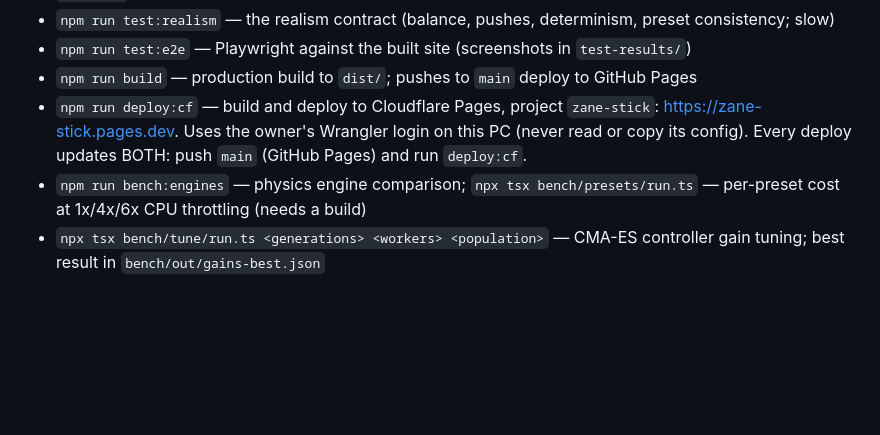
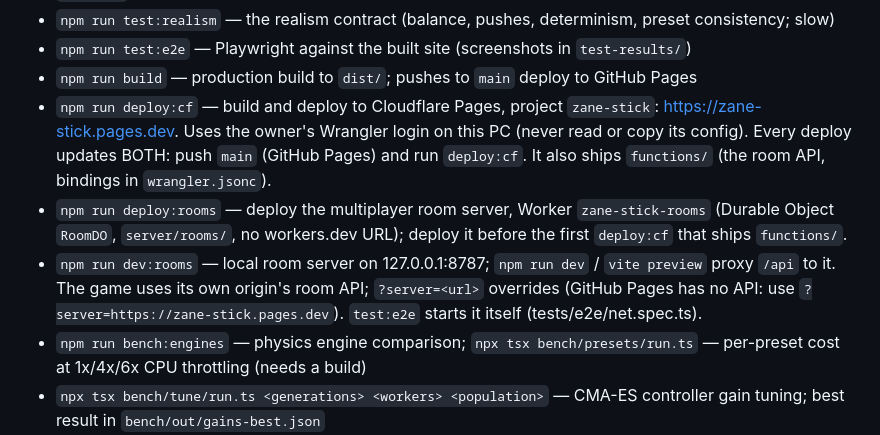
Before and after one commit to zanewinterbotham-wq/zane-stick, a Markdown page: CLAUDE.md, the part around the change. GitHub-like rendering; blank space fills up the shorter version.

```diff
--- a/CLAUDE.md
+++ b/CLAUDE.md
@@ -53,7 +53,12 @@ Engine comparison: `docs/physics-benchmark.md`.
 - `npm run build` — production build to `dist/`; pushes to `main` deploy to GitHub Pages
 - `npm run deploy:cf` — build and deploy to Cloudflare Pages, project `zane-stick`: https://zane-stick.pages.dev.
   Uses the owner's Wrangler login on this PC (never read or copy its config). Every deploy updates BOTH: push
-  `main` (GitHub Pages) and run `deploy:cf`.
+  `main` (GitHub Pages) and run `deploy:cf`. It also ships `functions/` (the room API, bindings in `wrangler.jsonc`).
+- `npm run deploy:rooms` — deploy the multiplayer room server, Worker `zane-stick-rooms` (Durable Object `RoomDO`,
+  `server/rooms/`, no workers.dev URL); deploy it before the first `deploy:cf` that ships `functions/`.
+- `npm run dev:rooms` — local room server on 127.0.0.1:8787; `npm run dev` / `vite preview` proxy `/api` to it.
+  The game uses its own origin's room API; `?server=<url>` overrides (GitHub Pages has no API: use
+  `?server=https://zane-stick.pages.dev`). `test:e2e` starts it itself (tests/e2e/net.spec.ts).
 - `npm run bench:engines` — physics engine comparison; `npx tsx bench/presets/run.ts` — per-preset cost
   at 1x/4x/6x CPU throttling (needs a build)
 - `npx tsx bench/tune/run.ts <generations> <workers> <population>` — CMA-ES controller gain tuning;
```
Also changed, not shown: docs/multiplayer.md (+11 -0 lines).
